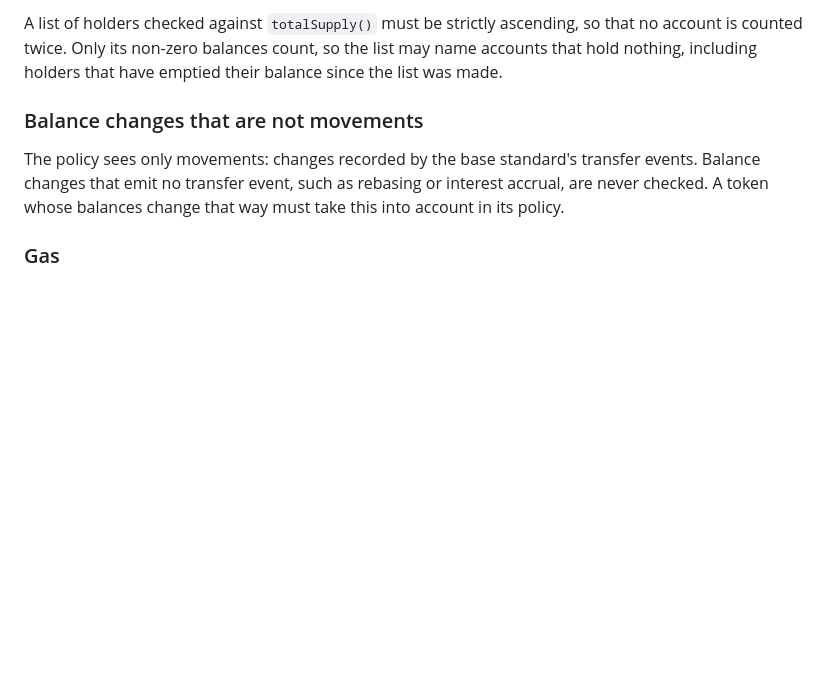
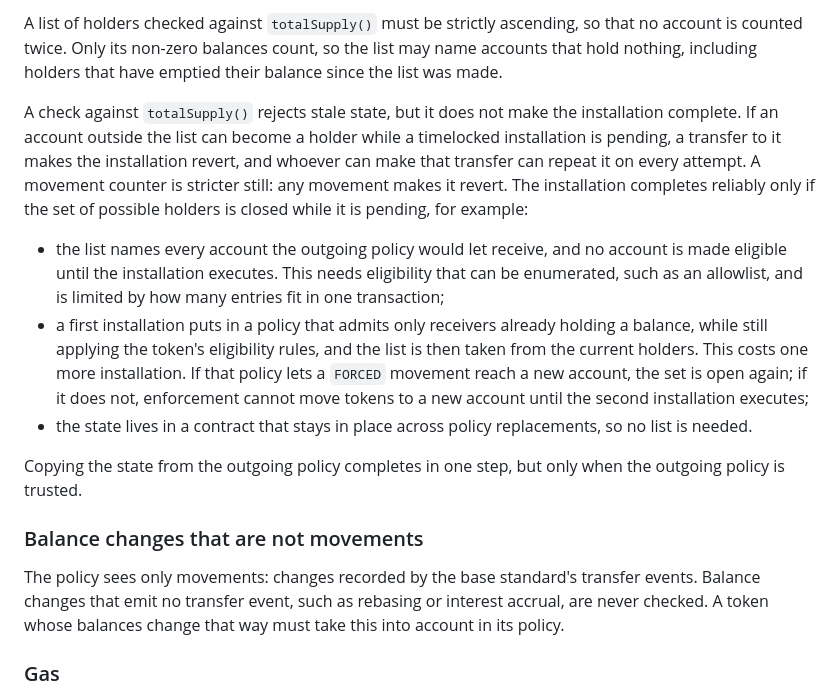
Before and after one commit to fepvenancio/urwa-policy, a Markdown page: erc/eip-draft_urwa_policy.md, the part around the change. Drawn GitHub-style; blank space fills up the shorter version.

Commit message:
Phase 0.5: a supply check rejects stale state but does not make an installation complete
From Dmitry Sergeev (SergeevDmitry), https://ethereum-magicians.org/t/30048/10:
behind a timelock, a list checked against totalSupply() can be made to fail
on every attempt by a small transfer to an eligible account outside the list.
From Carlos (Zealynx), https://ethereum-magicians.org/t/30048/11: two ways to
close the holder set so the installation completes.

Security Considerations gets one paragraph after the list rules. The check
rejects stale state; the installation completes reliably only if the set of
possible holders is closed while it is pending:
- list every account the outgoing policy would let receive and make no new
  account eligible until it executes (needs enumerable eligibility, such as
  an allowlist, and fits one transaction's limit);
- first install a policy that admits only receivers already holding a
  balance, still applying eligibility, then seed from the current holders
  (one more installation; a FORCED move to a new account reopens the set,
  and blocking it delays enforcement);
- keep the state outside the policy, so no list is needed.
Copying from the outgoing policy completes in one step only when it is
trusted. A movement counter is noted as stricter still.

No code, interface or normative change. 99 tests; Slither 0; check-erc ok.

Co-Authored-By: Claude Opus 5.5 <noreply@anthropic.com>

```diff
--- a/erc/eip-draft_urwa_policy.md
+++ b/erc/eip-draft_urwa_policy.md
@@ -669,6 +669,14 @@ Reinstalling a policy is a new installation: while another policy was installed,
 
 A list of holders checked against `totalSupply()` must be strictly ascending, so that no account is counted twice. Only its non-zero balances count, so the list may name accounts that hold nothing, including holders that have emptied their balance since the list was made.
 
+A check against `totalSupply()` rejects stale state, but it does not make the installation complete. If an account outside the list can become a holder while a timelocked installation is pending, a transfer to it makes the installation revert, and whoever can make that transfer can repeat it on every attempt. A movement counter is stricter still: any movement makes it revert. The installation completes reliably only if the set of possible holders is closed while it is pending, for example:
+
+- the list names every account the outgoing policy would let receive, and no account is made eligible until the installation executes. This needs eligibility that can be enumerated, such as an allowlist, and is limited by how many entries fit in one transaction;
+- a first installation puts in a policy that admits only receivers already holding a balance, while still applying the token's eligibility rules, and the list is then taken from the current holders. This costs one more installation. If that policy lets a `FORCED` movement reach a new account, the set is open again; if it does not, enforcement cannot move tokens to a new account until the second installation executes;
+- the state lives in a contract that stays in place across policy replacements, so no list is needed.
+
+Copying the state from the outgoing policy completes in one step, but only when the outgoing policy is trusted.
+
 ### Balance changes that are not movements
 
 The policy sees only movements: changes recorded by the base standard's transfer events. Balance changes that emit no transfer event, such as rebasing or interest accrual, are never checked. A token whose balances change that way must take this into account in its policy.
```
